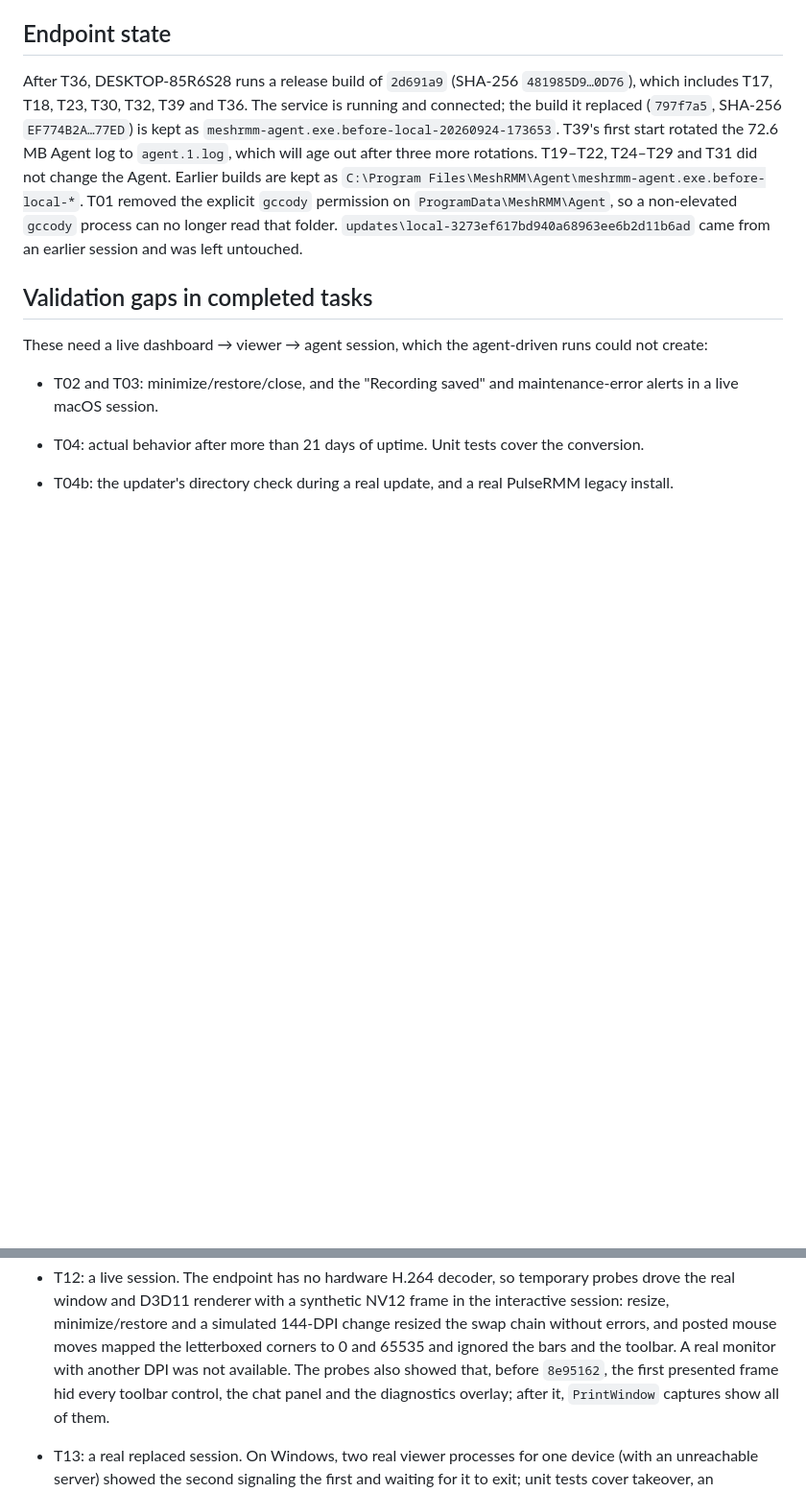
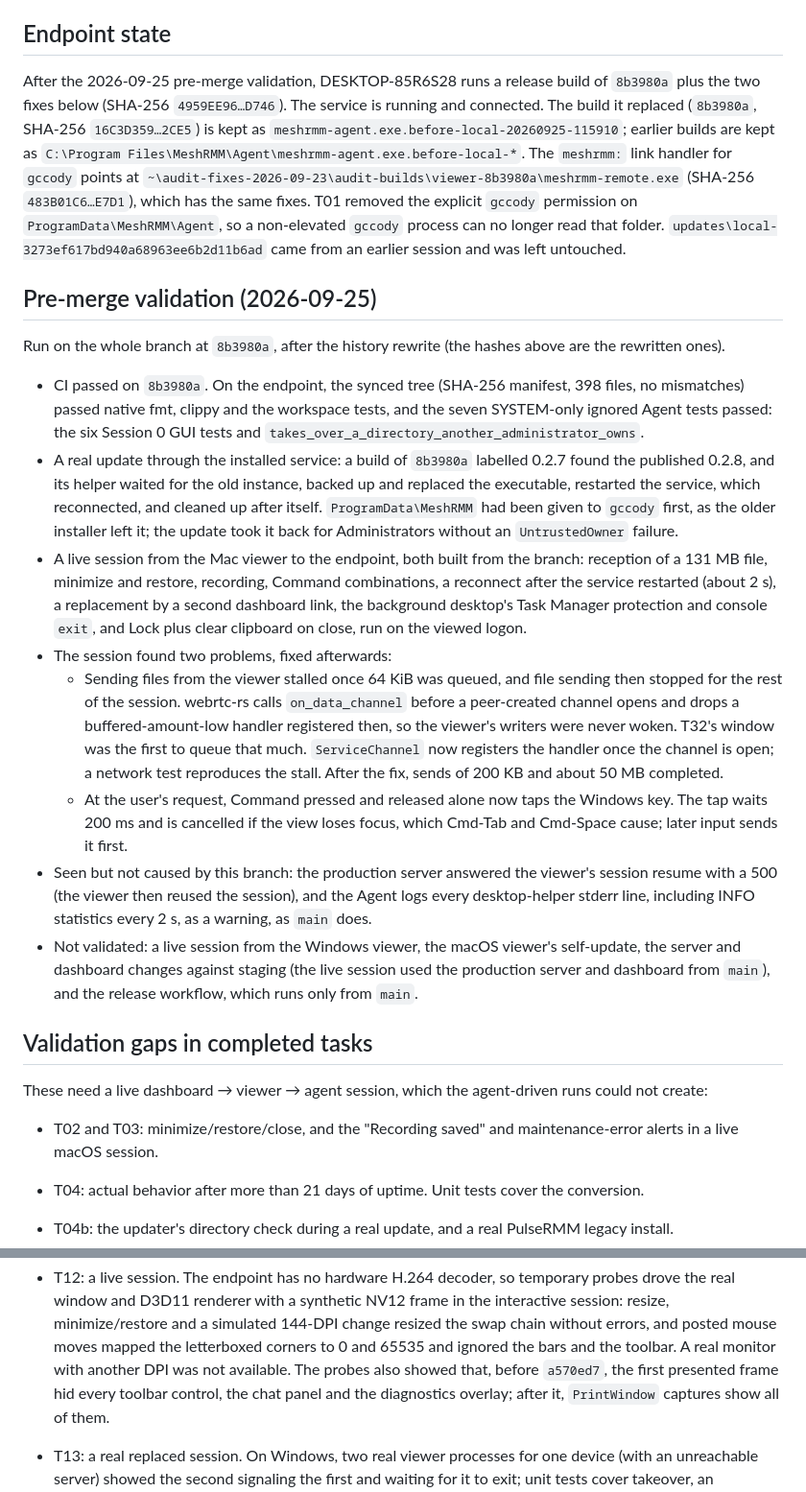
Before and after one commit to gccody/MeshRMM, a Markdown page: docs/audit-2026-09-23-plan.md, 2 parts joined by grey strips. Shown at 96% size. Drawn GitHub-style; blank space fills up the shorter version.

Commit message:
docs: record the rewritten hashes and the 2026-09-25 pre-merge validation
The status table now uses the hashes from the rewritten history. The plan
records the endpoint's current build, the checks and live session run
before merging, the two problems they found and what is still untested.

```diff
--- a/docs/audit-2026-09-23-plan.md
+++ b/docs/audit-2026-09-23-plan.md
@@ -72,16 +72,52 @@ starts. Line numbers in the task descriptions come from the audit and may have d
 
 ## Endpoint state
 
-After T36, DESKTOP-85R6S28 runs a release build of `2d691a9` (SHA-256 `481985D9…0D76`), which
-includes T17, T18, T23, T30, T32, T39 and T36. The service is running and connected; the build it
-replaced (`797f7a5`, SHA-256 `EF774B2A…77ED`) is kept as
-`meshrmm-agent.exe.before-local-20260924-173653`. T39's first start rotated the 72.6 MB Agent log
-to `agent.1.log`, which will age out after three more rotations.
-T19–T22, T24–T29 and T31 did not change the Agent. Earlier builds are kept as
-`C:\Program Files\MeshRMM\Agent\meshrmm-agent.exe.before-local-*`. T01 removed the explicit
-`gccody` permission on `ProgramData\MeshRMM\Agent`, so a non-elevated `gccody` process can no longer
-read that folder. `updates\local-3273ef617bd940a68963ee6b2d11b6ad` came from an earlier session and was
-left untouched.
+After the 2026-09-25 pre-merge validation, DESKTOP-85R6S28 runs a release build of `8b3980a` plus
+the two fixes below (SHA-256 `4959EE96…D746`). The service is running and connected. The build it
+replaced (`8b3980a`, SHA-256 `16C3D359…2CE5`) is kept as
+`meshrmm-agent.exe.before-local-20260925-115910`; earlier builds are kept as
+`C:\Program Files\MeshRMM\Agent\meshrmm-agent.exe.before-local-*`. The `meshrmm:` link handler
+for `gccody` points at `~\audit-fixes-2026-09-23\audit-builds\viewer-8b3980a\meshrmm-remote.exe`
+(SHA-256 `483B01C6…E7D1`), which has the same fixes. T01 removed the explicit `gccody` permission on
+`ProgramData\MeshRMM\Agent`, so a non-elevated `gccody` process can no longer read that folder.
+`updates\local-3273ef617bd940a68963ee6b2d11b6ad` came from an earlier session and was left
+untouched.
+
+## Pre-merge validation (2026-09-25)
+
+Run on the whole branch at `8b3980a`, after the history rewrite (the hashes above are the rewritten
+ones).
+
+- CI passed on `8b3980a`. On the endpoint, the synced tree (SHA-256 manifest, 398 files, no
+  mismatches) passed native fmt, clippy and the workspace tests, and the seven SYSTEM-only ignored
+  Agent tests passed: the six Session 0 GUI tests and
+  `takes_over_a_directory_another_administrator_owns`.
+- A real update through the installed service: a build of `8b3980a` labelled 0.2.7 found the
+  published 0.2.8, and its helper waited for the old instance, backed up and replaced the
+  executable, restarted the service, which reconnected, and cleaned up after itself.
+  `ProgramData\MeshRMM` had been given to `gccody` first, as the older installer left it; the
+  update took it back for Administrators without an `UntrustedOwner` failure.
+- A live session from the Mac viewer to the endpoint, both built from the branch: reception of a
+  131 MB file, minimize and restore, recording, Command combinations, a reconnect after the service
+  restarted (about 2 s), a replacement by a second dashboard link, the background desktop's Task
+  Manager protection and console `exit`, and Lock plus clear clipboard on close, run on the viewed
+  logon.
+- The session found two problems, fixed afterwards:
+  - Sending files from the viewer stalled once 64 KiB was queued, and file sending then stopped for
+    the rest of the session. webrtc-rs calls `on_data_channel` before a peer-created channel opens
+    and drops a buffered-amount-low handler registered then, so the viewer's writers were never
+    woken. T32's window was the first to queue that much. `ServiceChannel` now registers the handler
+    once the channel is open; a network test reproduces the stall. After the fix, sends of 200 KB
+    and about 50 MB completed.
+  - At the user's request, Command pressed and released alone now taps the Windows key. The tap
+    waits 200 ms and is cancelled if the view loses focus, which Cmd-Tab and Cmd-Space cause; later
+    input sends it first.
+- Seen but not caused by this branch: the production server answered the viewer's session resume
+  with a 500 (the viewer then reused the session), and the Agent logs every desktop-helper stderr
+  line, including INFO statistics every 2 s, as a warning, as `main` does.
+- Not validated: a live session from the Windows viewer, the macOS viewer's self-update, the server
+  and dashboard changes against staging (the live session used the production server and dashboard
+  from `main`), and the release workflow, which runs only from `main`.
 
 ## Validation gaps in completed tasks
 
@@ -112,7 +148,7 @@ These need a live dashboard → viewer → agent session, which the agent-driven
   minimize/restore and a simulated 144-DPI change resized the swap chain without errors, and posted
   mouse moves mapped the letterboxed corners to 0 and 65535 and ignored the bars and the toolbar.
   A real monitor with another DPI was not available. The probes also showed that, before
-  `8e95162`, the first presented frame hid every toolbar control, the chat panel and the
+  `a570ed7`, the first presented frame hid every toolbar control, the chat panel and the
   diagnostics overlay; after it, `PrintWindow` captures show all of them.
 - T13: a real replaced session. On Windows, two real viewer processes for one device (with an
   unreachable server) showed the second signaling the first and waiting for it to exit; unit
```
Also changed, not shown: other parts of docs/audit-2026-09-23-plan.md (+18 -18 lines).
